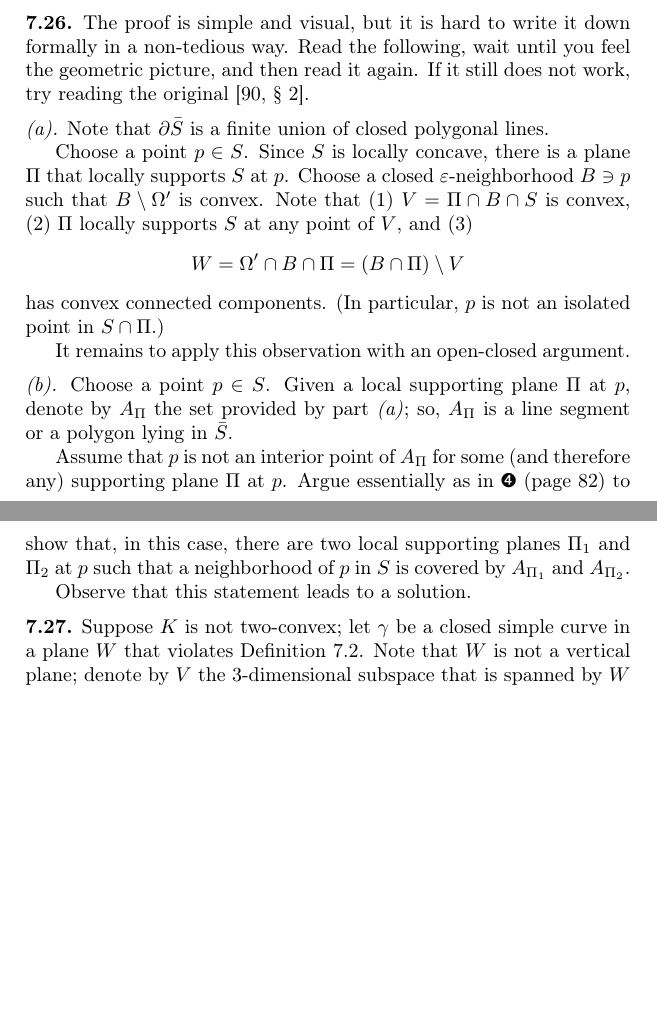
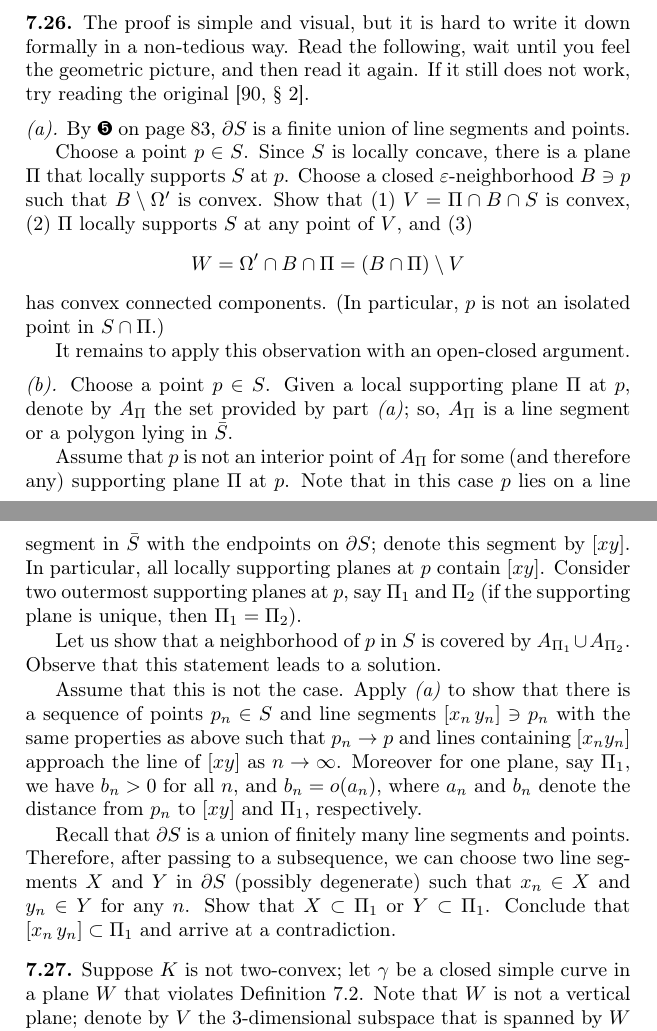
Before and after one commit to anton-petrunin/invitation, a LaTeX thesis (invitation-CAT.tex, which reads solutions.tex): two parts of pages 121 and 122 of 133, joined at a grey line, cut so that both start at the same text, the shorter picture padded with empty space. Compiled offline with pdfLaTeX.

Commit message:
7.26 again

```diff
--- a/solutions.tex
+++ b/solutions.tex
@@ -1112,12 +1112,12 @@ Read the following, wait until you feel the geometric picture, and then read it
 If it still does not work, try reading the original \cite[§ 2]{shefel-1964}.
 
 \parit{\ref{SHORT.ex:convex+saddle+broken=>PL:a}.}
-Note that $\partial\bar S$ is a finite union of closed polygonal lines.
+By \ref{clm:F'} on page \pageref{clm:F'}, $\partial S$ is a finite union of line segments and points.
 
 Choose a point $p\in S$.
 Since $S$ is locally concave, there is a plane $\Pi$ that locally supports $S$ at $p$.
 Choose a closed $\eps$-neighborhood $B\ni p$ such that $B\setminus \Omega'$ is convex.
-Note that (1)
+Show that (1)
 $V=\Pi\cap B\cap S$ is convex, (2)
 $\Pi$ locally supports $S$ at any point of $V$,
 and (3)
@@ -1133,9 +1133,25 @@ Given a local supporting plane $\Pi$ at $p$, denote by $A_\Pi$ the set provided
 so, $A_\Pi$ is a line segment or a polygon lying in $\bar S$.
 
 Assume that $p$ is not an interior point of $A_\Pi$ for some (and therefore any) supporting plane $\Pi$ at $p$.
-Argue essentially as in \ref{clm:complement-of-F'-convex} (page \pageref{clm:complement-of-F'-convex}) to show that, in this case, there are two local supporting planes $\Pi_1$ and $\Pi_2$ at $p$ such that a neighborhood of $p$ in $S$ is covered by $A_{\Pi_1}$ and $A_{\Pi_2}$.
+Note that in this case $p$ lies on a line segment in $\bar S$ with the endpoints on $\partial S$;
+denote this segment by $[xy]$.
+In particular, all locally supporting planes at $p$ contain $[xy]$.
+Consider two outermost supporting planes at $p$, say $\Pi_1$ and $\Pi_2$ (if the supporting plane is unique, then $\Pi_1=\Pi_2$).
 
+Let us show that a neighborhood of $p$ in $S$ is covered by $A_{\Pi_1}\cup A_{\Pi_2}$.
 Observe that this statement leads to a solution.
+
+Assume that this is not the case.
+Apply \ref{SHORT.ex:convex+saddle+broken=>PL:a} to show that there is a sequence of points $p_n\in S$ and line segments $[x_n\,y_n]\ni p_n$ with the same properties as above such that $p_n\to p$ and lines containing $[x_ny_n]$ approach the line of $[xy]$ as $n\to\infty$.
+Moreover for one plane, say $\Pi_1$, we have $b_n>0$ for all $n$, and $b_n\z=o(a_n)$, where $a_n$ and $b_n$ denote the distance from $p_n$ to $[xy]$ and $\Pi_1$, respectively.
+
+Recall that $\partial S$ is a union of finitely many line segments and points.
+Therefore, after passing to a subsequence, we can choose two line segments $X$ and $Y$ in $\partial S$ (possibly degenerate) such that $x_n\in X$ and $y_n\in Y$ for any $n$.
+Show that $X\subset \Pi_1$ or $Y\subset \Pi_1$.
+Conclude that $[x_n\,y_n]\subset \Pi_1$ and arrive at a contradiction.
+
+
+
 
 %\begin{wrapfigure}{r}{41mm}
 %\vskip-3mm
```
Also changed, not shown: subsets.tex (+4 -4 lines).
